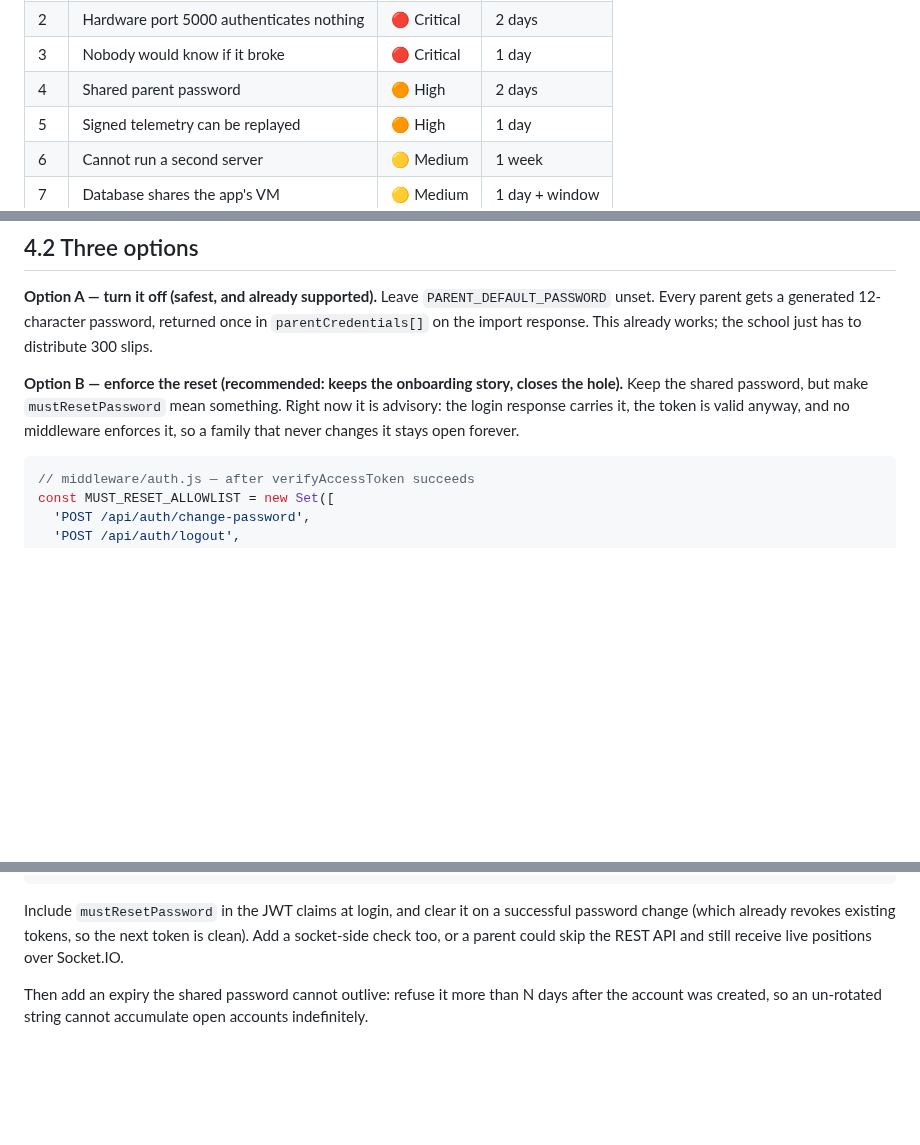
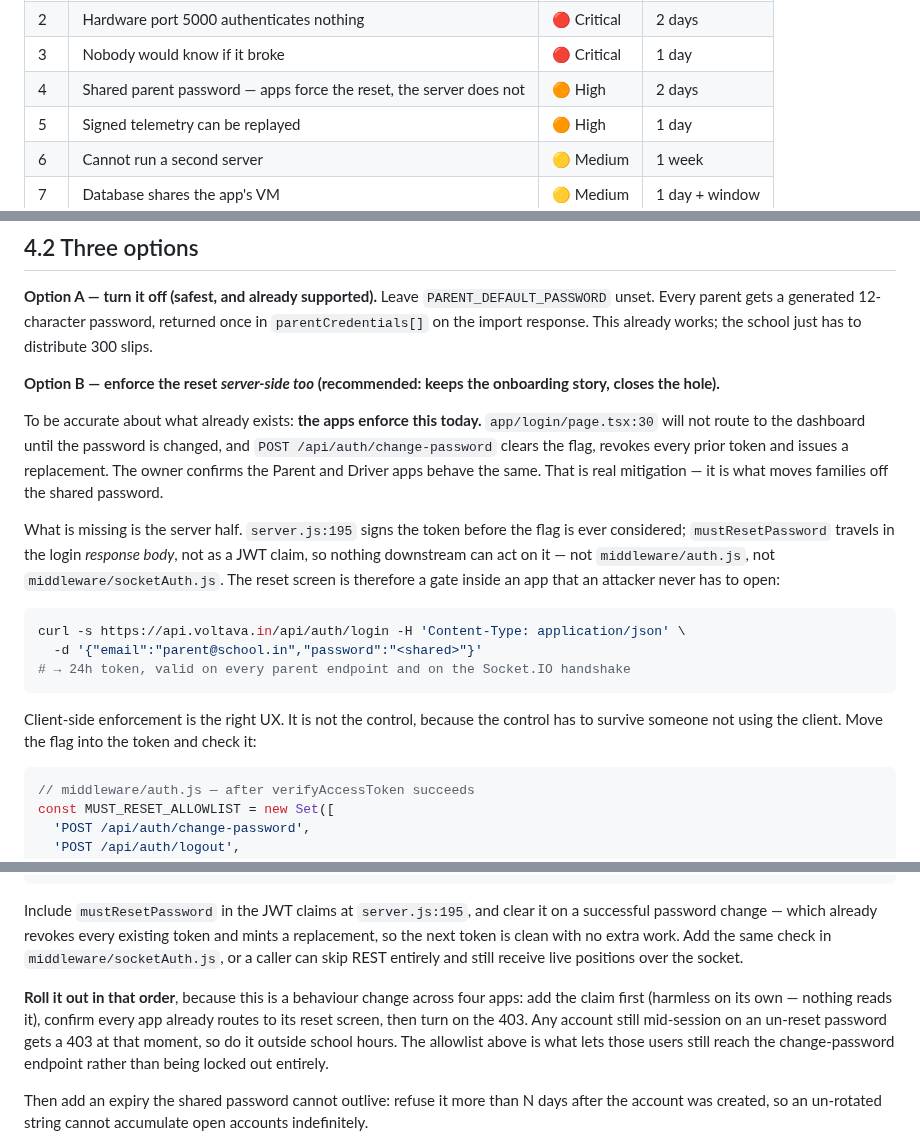
Before and after one commit to irawit1430/gps-backend, a Markdown page: docs/OPERATIONS_FIXES.md, 3 parts joined by grey strips. Rendered like a GitHub page; blank space fills up the shorter version.

````diff
--- a/docs/OPERATIONS_FIXES.md
+++ b/docs/OPERATIONS_FIXES.md
@@ -24,7 +24,7 @@ That leaves the real list, in the order they will hurt you:
 | 1 | No database backup | 🔴 Critical | 1 day |
 | 2 | Hardware port 5000 authenticates nothing | 🔴 Critical | 2 days |
 | 3 | Nobody would know if it broke | 🔴 Critical | 1 day |
-| 4 | Shared parent password | 🟠 High | 2 days |
+| 4 | Shared parent password — apps force the reset, the server does not | 🟠 High | 2 days |
 | 5 | Signed telemetry can be replayed | 🟠 High | 1 day |
 | 6 | Cannot run a second server | 🟡 Medium | 1 week |
 | 7 | Database shares the app's VM | 🟡 Medium | 1 day + window |
@@ -410,10 +410,29 @@ confirm the Fourth Schedule applies to your exact arrangement with each school.)
 password, returned once in `parentCredentials[]` on the import response. This
 already works; the school just has to distribute 300 slips.
 
-**Option B — enforce the reset (recommended: keeps the onboarding story, closes the
-hole).** Keep the shared password, but make `mustResetPassword` mean something.
-Right now it is advisory: the login response carries it, the token is valid anyway,
-and no middleware enforces it, so a family that never changes it stays open forever.
+**Option B — enforce the reset *server-side too* (recommended: keeps the onboarding
+story, closes the hole).**
+
+To be accurate about what already exists: **the apps enforce this today.**
+`app/login/page.tsx:30` will not route to the dashboard until the password is changed,
+and `POST /api/auth/change-password` clears the flag, revokes every prior token and
+issues a replacement. The owner confirms the Parent and Driver apps behave the same.
+That is real mitigation — it is what moves families off the shared password.
+
+What is missing is the server half. `server.js:195` signs the token before the flag is
+ever considered; `mustResetPassword` travels in the login *response body*, not as a JWT
+claim, so nothing downstream can act on it — not `middleware/auth.js`, not
+`middleware/socketAuth.js`. The reset screen is therefore a gate inside an app that an
+attacker never has to open:
+
+```bash
+curl -s https://api.voltava.in/api/auth/login -H 'Content-Type: application/json' \
+  -d '{"email":"parent@school.in","password":"<shared>"}'
+# → 24h token, valid on every parent endpoint and on the Socket.IO handshake
+```
+
+Client-side enforcement is the right UX. It is not the control, because the control has
+to survive someone not using the client. Move the flag into the token and check it:
 
 ```js
 // middleware/auth.js — after verifyAccessToken succeeds
@@ -433,10 +452,18 @@ function enforcePasswordReset(req, res, next) {
 }
 ```
 
-Include `mustResetPassword` in the JWT claims at login, and clear it on a successful
-password change (which already revokes existing tokens, so the next token is clean).
-Add a socket-side check too, or a parent could skip the REST API and still receive
-live positions over Socket.IO.
+Include `mustResetPassword` in the JWT claims at `server.js:195`, and clear it on a
+successful password change — which already revokes every existing token and mints a
+replacement, so the next token is clean with no extra work. Add the same check in
+`middleware/socketAuth.js`, or a caller can skip REST entirely and still receive live
+positions over the socket.
+
+**Roll it out in that order**, because this is a behaviour change across four apps:
+add the claim first (harmless on its own — nothing reads it), confirm every app already
+routes to its reset screen, then turn on the 403. Any account still mid-session on an
+un-reset password gets a 403 at that moment, so do it outside school hours. The
+allowlist above is what lets those users still reach the change-password endpoint
+rather than being locked out entirely.
 
 Then add an expiry the shared password cannot outlive: refuse it more than N days
 after the account was created, so an un-rotated string cannot accumulate open
````
Also changed, not shown: docs/PRODUCTION_READINESS.md (+27 -5 lines).
